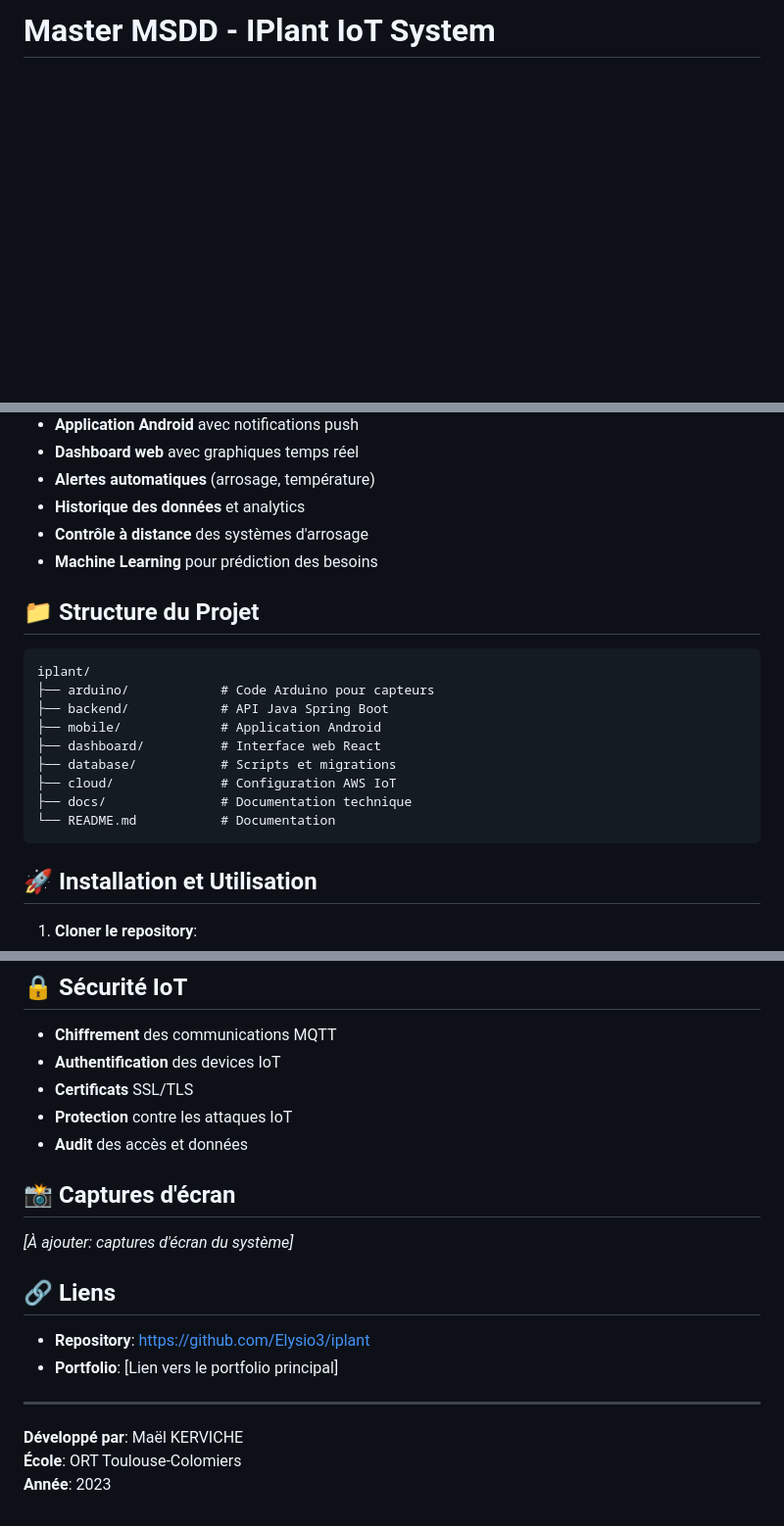
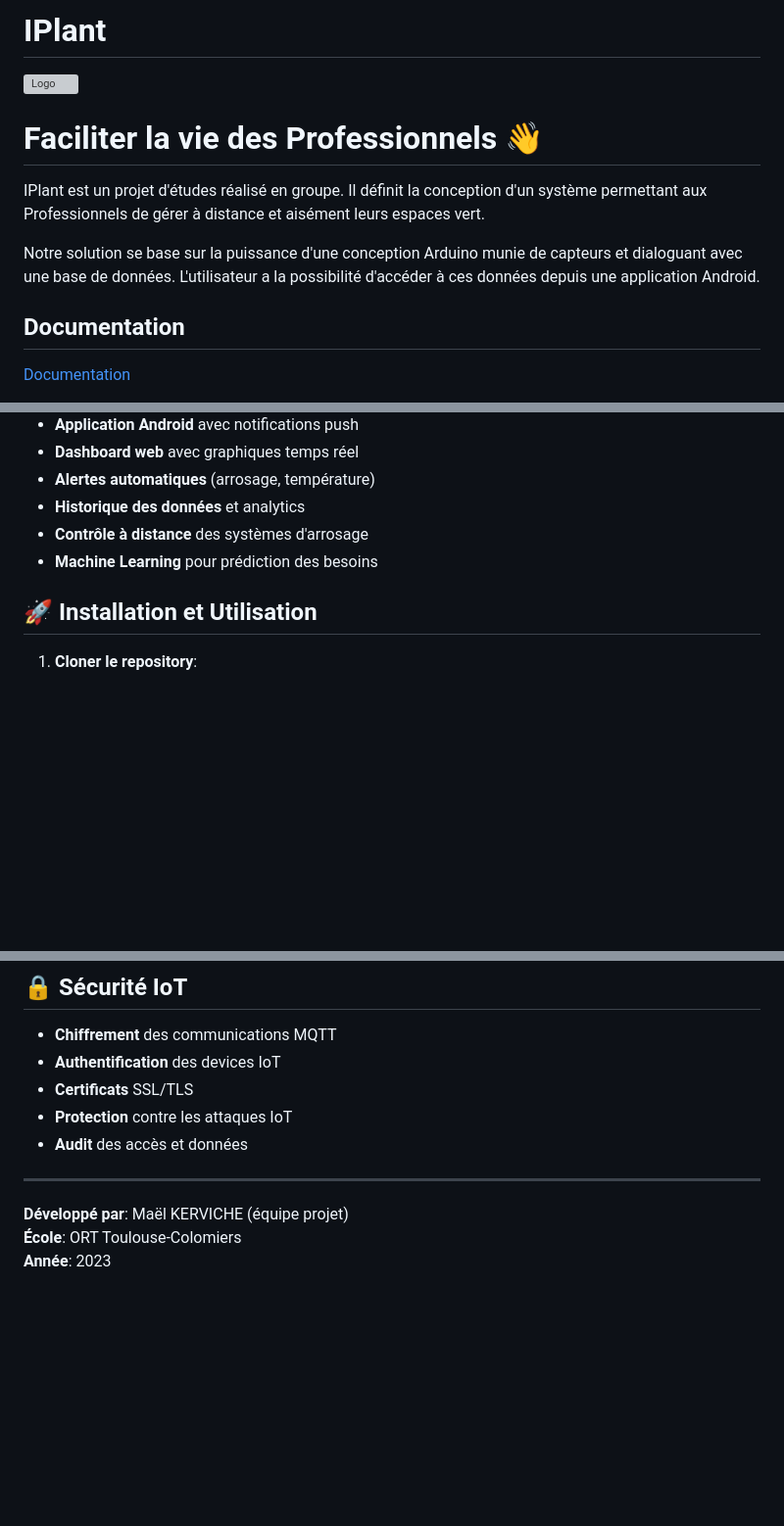
Before and after one commit to Elysio3/iplant, a Markdown page: README.md, 3 parts joined by grey strips. Shown at 98% size. Drawn GitHub-style; blank space fills up the shorter version; grey boxes are pictures that could not be loaded.

Commit message:
Restore original project logo and documentation links, add technical documentation

````diff
--- a/README.md
+++ b/README.md
@@ -1 +1,14 @@
-# Master MSDD - IPlant IoT System
+# IPlant
+![Logo](https://cdn.discordapp.com/attachments/1040167723080097832/1148550013237080096/ORT-SABRI-MAEL-LOGO-01.png)
+
+
+# Faciliter la vie des Professionnels 👋
+
+IPlant est un projet d'études réalisé en groupe. Il définit la conception d'un système permettant aux Professionnels de gérer à distance et aisément leurs espaces vert.
+
+Notre solution se base sur la puissance d'une conception Arduino munie de capteurs et dialoguant avec une base de données. L'utilisateur a la possibilité d'accéder à ces données depuis une application Android.
+
+## Documentation
+
+[Documentation](https://github.com/Elysio3/iplant/tree/Documentation)
+
@@ -28,20 +46,6 @@ IPlant est un système IoT complet de monitoring et gestion de plantes développ
 - **Historique des données** et analytics
 - **Contrôle à distance** des systèmes d'arrosage
 - **Machine Learning** pour prédiction des besoins
-
-## 📁 Structure du Projet
-
-```
-iplant/
-├── arduino/            # Code Arduino pour capteurs
-├── backend/            # API Java Spring Boot
-├── mobile/             # Application Android
-├── dashboard/          # Interface web React
-├── database/           # Scripts et migrations
-├── cloud/              # Configuration AWS IoT
-├── docs/               # Documentation technique
-└── README.md           # Documentation
-```
 
 ## 🚀 Installation et Utilisation
 
@@ -103,17 +103,8 @@ Ce projet du Master MSDD démontre la maîtrise des technologies IoT modernes et
 - **Protection** contre les attaques IoT
 - **Audit** des accès et données
 
-## 📸 Captures d'écran
-
-*[À ajouter: captures d'écran du système]*
-
-## 🔗 Liens
-
-- **Repository**: https://github.com/Elysio3/iplant
-- **Portfolio**: [Lien vers le portfolio principal]
-
 ---
 
-**Développé par**: Maël KERVICHE
+**Développé par**: Maël KERVICHE (équipe projet)
 **École**: ORT Toulouse-Colomiers
 **Année**: 2023
````
Also changed, not shown: other parts of README.md (+9 -8 lines).
